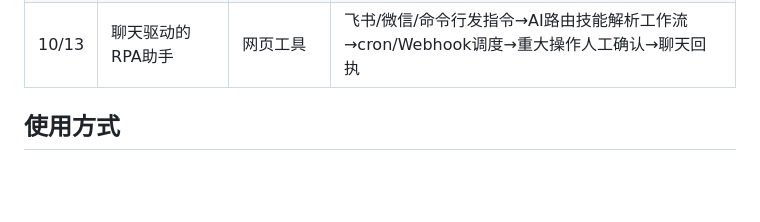
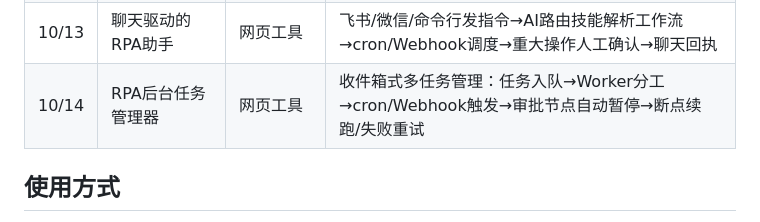
Before and after one commit to zhonghugo/Hugo-AI-Tools-Demos, a Markdown page: README.md, the part around the change. GitHub-like rendering; blank space fills up the shorter version.

Commit message:
README 补 10/14 RPA后台任务管理器 一览行

```diff
--- a/README.md
+++ b/README.md
@@ -46,6 +46,7 @@
 | 10/11 | RPA流程自适应执行器 | 网页工具 | AI探索录制流程→零模型调用重放→页面改版自动检测→重新探索更新录制 |
 | 10/12 | AI原生轻量RPA工具 | 网页工具 | 自然语言描述任务→AI拆解步骤→定时/事件触发→记忆→重大操作人工确认→执行报告 |
 | 10/13 | 聊天驱动的RPA助手 | 网页工具 | 飞书/微信/命令行发指令→AI路由技能解析工作流→cron/Webhook调度→重大操作人工确认→聊天回执 |
+| 10/14 | RPA后台任务管理器 | 网页工具 | 收件箱式多任务管理：任务入队→Worker分工→cron/Webhook触发→审批节点自动暂停→断点续跑/失败重试 |
 
 ## 使用方式
 
```
